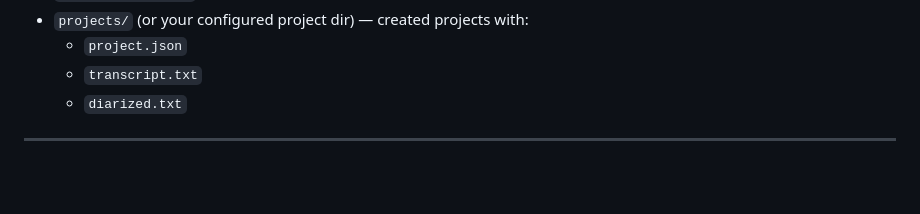
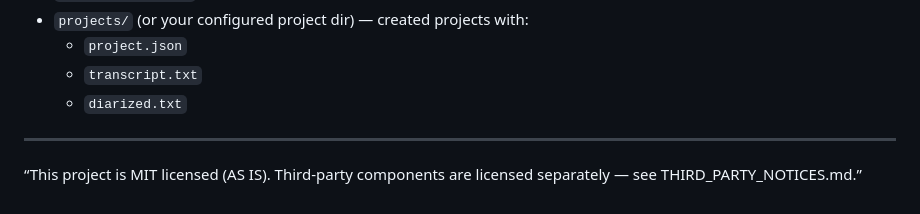
Before and after one commit to pawlict/AISTATEweb, a Markdown page: README.md, the part around the change. Drawn GitHub-style; blank space fills up the shorter version.

```diff
--- a/README.md
+++ b/README.md
@@ -107,3 +107,4 @@ Open in browser:
     * `diarized.txt`
 
 * * *
+“This project is MIT licensed (AS IS). Third-party components are licensed separately — see THIRD_PARTY_NOTICES.md.”
```
